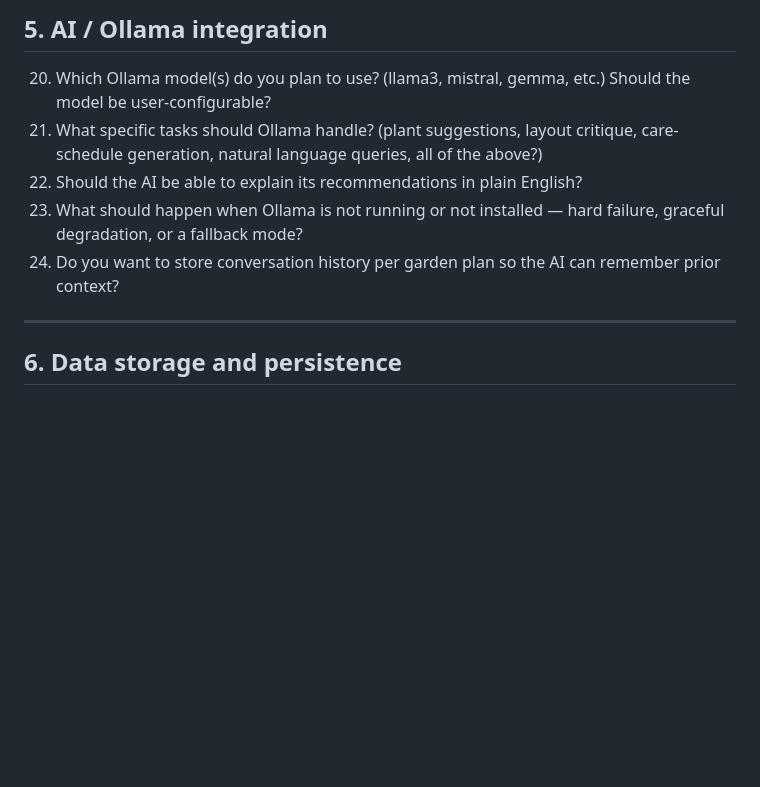
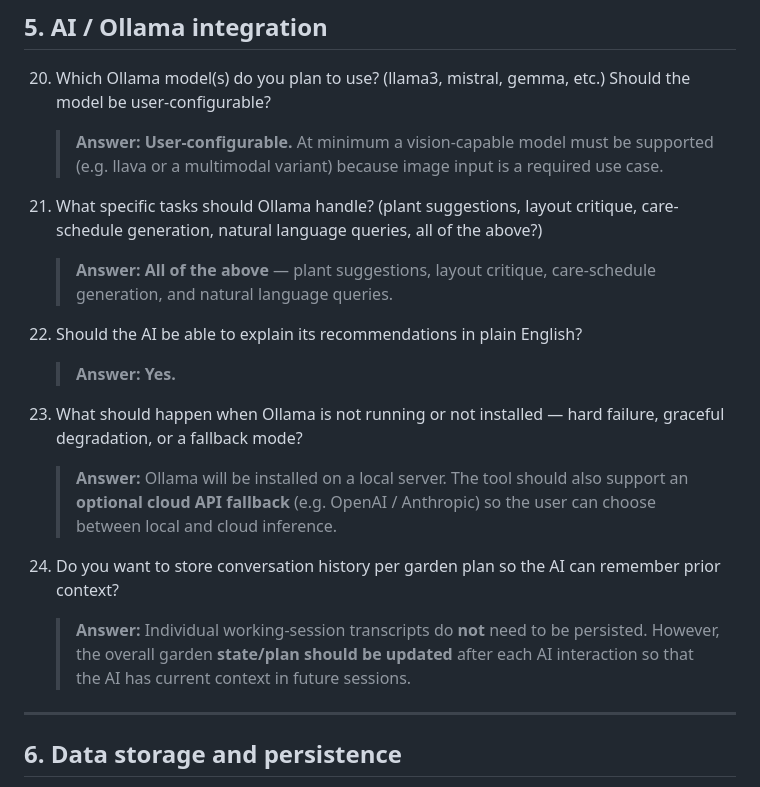
Before and after one commit to mcliff1/gardenbot, a Markdown page: docs/design_questions.md, the part around the change. GitHub-like rendering; blank space fills up the shorter version.

Commit message:
Record design Q20–Q24 answers (AI/Ollama integration section)
Agent-Logs-Url: https://github.com/mcliff1/gardenbot/sessions/01adbbda-8d7c-492c-aa07-eb904648d401

Co-authored-by: mcliff1 <31024373+mcliff1@users.noreply.github.com>

```diff
--- a/docs/design_questions.md
+++ b/docs/design_questions.md
@@ -82,10 +82,19 @@ Once a section is fully answered, summarise it in `docs/design_spec.md`.
 ## 5. AI / Ollama integration
 
 20. Which Ollama model(s) do you plan to use? (llama3, mistral, gemma, etc.) Should the model be user-configurable?
+    > **Answer:** **User-configurable.** At minimum a vision-capable model must be supported (e.g. llava or a multimodal variant) because image input is a required use case.
+
 21. What specific tasks should Ollama handle? (plant suggestions, layout critique, care-schedule generation, natural language queries, all of the above?)
+    > **Answer:** **All of the above** — plant suggestions, layout critique, care-schedule generation, and natural language queries.
+
 22. Should the AI be able to explain its recommendations in plain English?
+    > **Answer:** **Yes.**
+
 23. What should happen when Ollama is not running or not installed — hard failure, graceful degradation, or a fallback mode?
+    > **Answer:** Ollama will be installed on a local server. The tool should also support an **optional cloud API fallback** (e.g. OpenAI / Anthropic) so the user can choose between local and cloud inference.
+
 24. Do you want to store conversation history per garden plan so the AI can remember prior context?
+    > **Answer:** Individual working-session transcripts do **not** need to be persisted. However, the overall garden **state/plan should be updated** after each AI interaction so that the AI has current context in future sessions.
 
 ---
 
```
